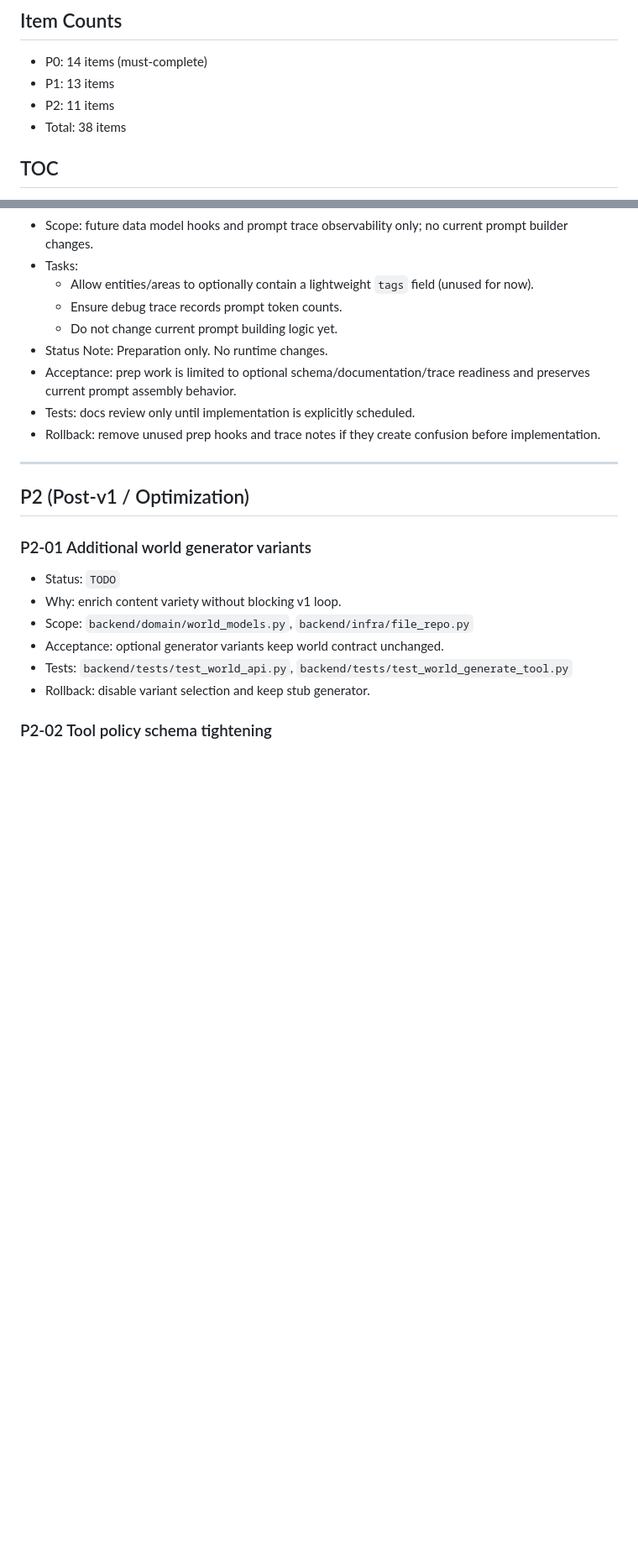
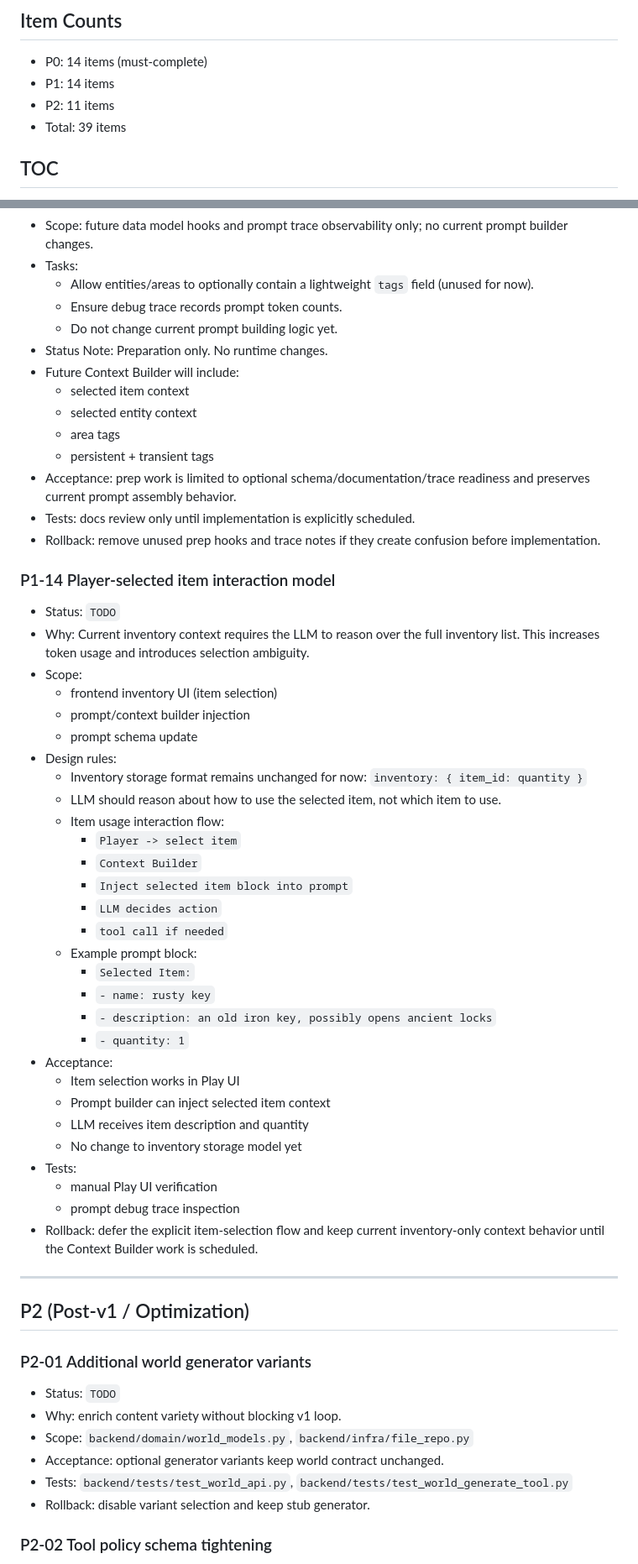
Before and after one commit to KittyBureau/AI-TRPG, a Markdown page: docs/90_playable/PLAYABLE_V1_TODO.md, 2 parts joined by grey strips. Shown at 84% size. Rendered like a GitHub page; blank space fills up the shorter version.

Commit message:
docs: record player-selected item context strategy
Reason: document the upcoming inventory interaction direction so future Playable v1 work stays aligned with the Context Builder model without changing the current inventory storage or runtime behavior.

```diff
--- a/docs/90_playable/PLAYABLE_V1_TODO.md
+++ b/docs/90_playable/PLAYABLE_V1_TODO.md
@@ -37,9 +37,9 @@ Non-goals for Playable v1:
 ## Item Counts
 
 - P0: 14 items (must-complete)
-- P1: 13 items
+- P1: 14 items
 - P2: 11 items
-- Total: 38 items
+- Total: 39 items
 
 ## TOC
 
@@ -358,9 +358,45 @@ Non-goals for Playable v1:
   - Ensure debug trace records prompt token counts.
   - Do not change current prompt building logic yet.
 - Status Note: Preparation only. No runtime changes.
+- Future Context Builder will include:
+  - selected item context
+  - selected entity context
+  - area tags
+  - persistent + transient tags
 - Acceptance: prep work is limited to optional schema/documentation/trace readiness and preserves current prompt assembly behavior.
 - Tests: docs review only until implementation is explicitly scheduled.
 - Rollback: remove unused prep hooks and trace notes if they create confusion before implementation.
+
+### P1-14 Player-selected item interaction model
+- Status: `TODO`
+- Why: Current inventory context requires the LLM to reason over the full inventory list. This increases token usage and introduces selection ambiguity.
+- Scope:
+  - frontend inventory UI (item selection)
+  - prompt/context builder injection
+  - prompt schema update
+- Design rules:
+  - Inventory storage format remains unchanged for now: `inventory: { item_id: quantity }`
+  - LLM should reason about how to use the selected item, not which item to use.
+  - Item usage interaction flow:
+    - `Player -> select item`
+    - `Context Builder`
+    - `Inject selected item block into prompt`
+    - `LLM decides action`
+    - `tool call if needed`
+  - Example prompt block:
+    - `Selected Item:`
+    - `- name: rusty key`
+    - `- description: an old iron key, possibly opens ancient locks`
+    - `- quantity: 1`
+- Acceptance:
+  - Item selection works in Play UI
+  - Prompt builder can inject selected item context
+  - LLM receives item description and quantity
+  - No change to inventory storage model yet
+- Tests:
+  - manual Play UI verification
+  - prompt debug trace inspection
+- Rollback: defer the explicit item-selection flow and keep current inventory-only context behavior until the Context Builder work is scheduled.
 
 ---
 
```
Also changed, not shown: other parts of docs/90_playable/PLAYABLE_V1_TODO.md (+1 -1 lines).
